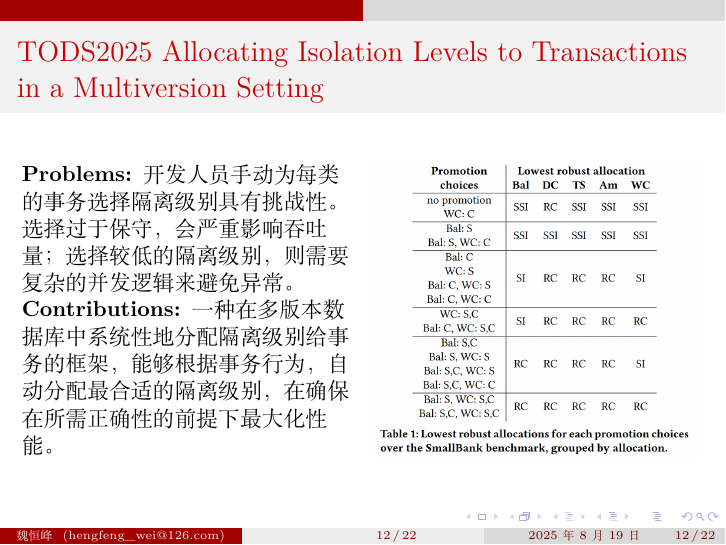
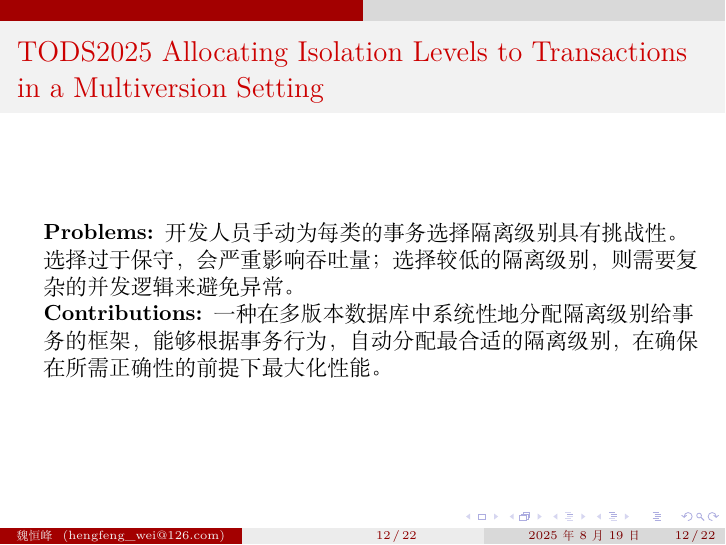
Before and after one commit to reports-by-hfwei/dbconf2025, LaTeX slides (dbconf2025.tex, which reads sections/robustness.tex): page 12 of 23. Compiled offline with XeLaTeX.

Commit message:
fix TODS2025

```diff
--- a/sections/robustness.tex
+++ b/sections/robustness.tex
@@ -19,16 +19,9 @@
 
 %%%%%%%%%%%%%%%%%%%%
 \begin{frame}{TODS2025 Allocating Isolation Levels to Transactions in a Multiversion Setting}
-	\begin{columns}
-		\begin{column}{0.5\textwidth}
-			\textbf{Problems: }开发人员手动为每类的事务选择隔离级别具有挑战性。选择过于保守，会严重影响吞吐量；选择较低的隔离级别，则需要复杂的并发逻辑来避免异常。
+	\textbf{Problems: }开发人员手动为每类的事务选择隔离级别具有挑战性。选择过于保守，会严重影响吞吐量；选择较低的隔离级别，则需要复杂的并发逻辑来避免异常。
 
-			\textbf{Contributions: }一种在多版本数据库中系统性地分配隔离级别给事务的框架，能够根据事务行为，自动分配最合适的隔离级别，在确保在所需正确性的前提下最大化性能。
-		\end{column}
-		\begin{column}{0.5\textwidth}
-			\includegraphics[width=0.98\linewidth]{figs/lowest-robust-allocations}
-		\end{column}
-	\end{columns}
+	\textbf{Contributions: }一种在多版本数据库中系统性地分配隔离级别给事务的框架，能够根据事务行为，自动分配最合适的隔离级别，在确保在所需正确性的前提下最大化性能。
 \end{frame}
 %%%%%%%%%%%%%%%%%%%%
 
```
